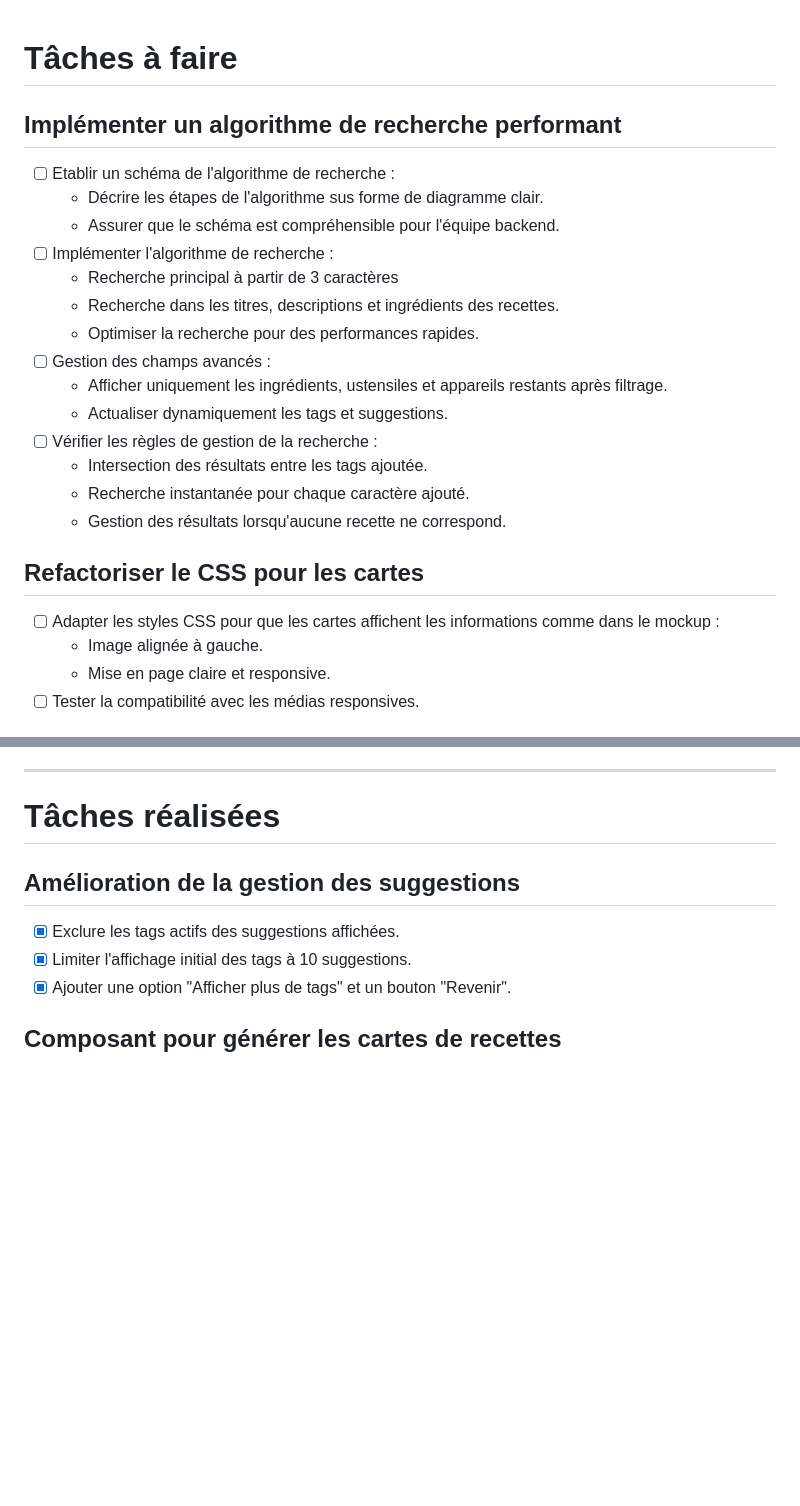
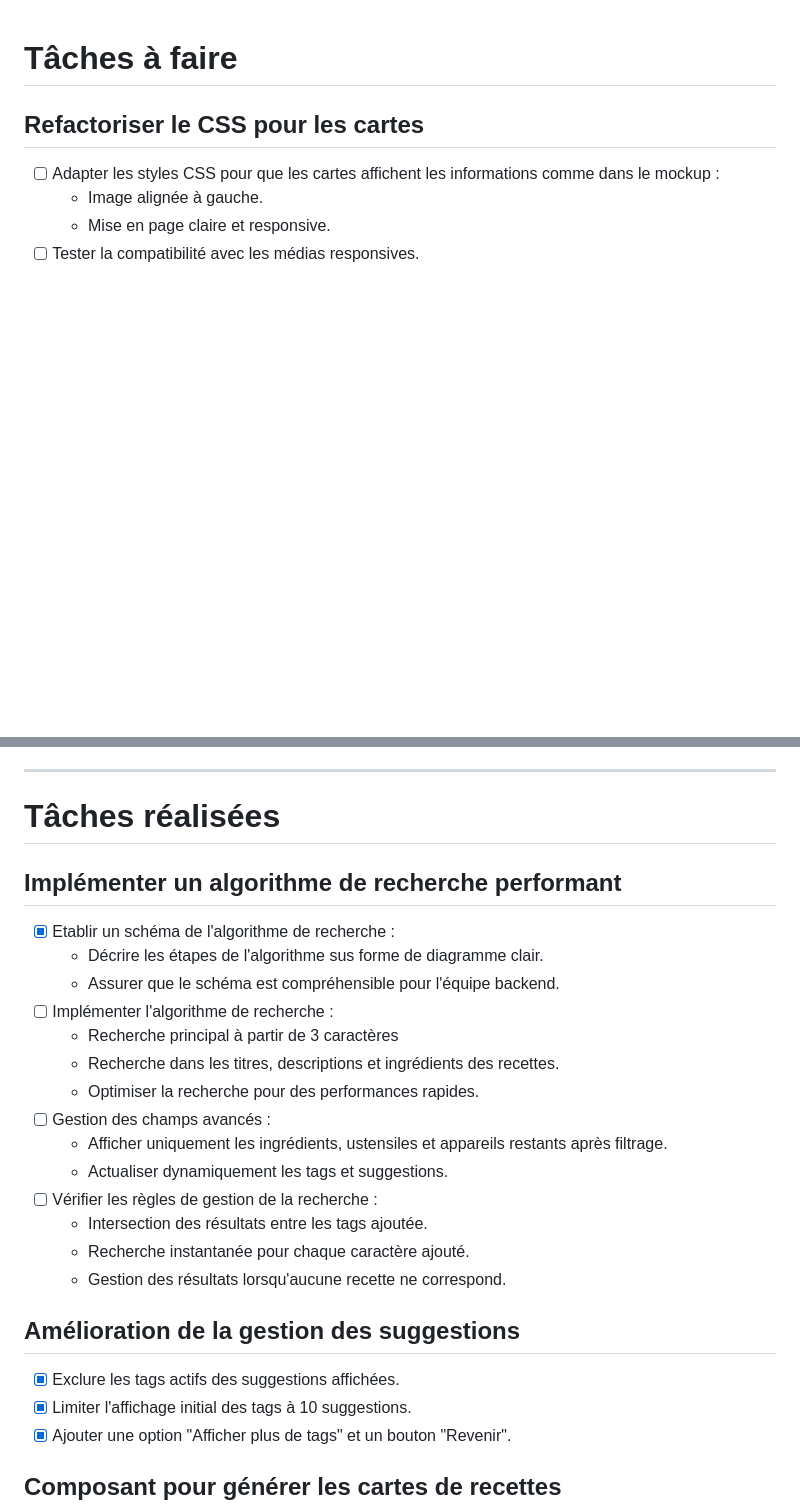
Before and after one commit to PavelDelhomme/sup-de-cuisine, a Markdown page: taches_projet.md, 2 parts joined by grey strips. Rendered like a GitHub page; blank space fills up the shorter version.

```diff
--- a/taches_projet.md
+++ b/taches_projet.md
@@ -1,20 +1,5 @@
 # Tâches à faire
 
-## Implémenter un algorithme de recherche performant
-- [ ] Etablir un schéma de l'algorithme de recherche :
-  - Décrire les étapes de l'algorithme sus forme de diagramme clair.
-  - Assurer que le schéma est compréhensible pour l'équipe backend.
-- [ ] Implémenter l'algorithme de recherche :
-  - Recherche principal à partir de 3 caractères
-  - Recherche dans les titres, descriptions et ingrédients des recettes.
-  - Optimiser la recherche pour des performances rapides.
-- [ ] Gestion des champs avancés :
-  - Afficher uniquement les ingrédients, ustensiles et appareils restants après filtrage.
-  - Actualiser dynamiquement les tags et suggestions.
-- [ ] Vérifier les règles de gestion de la recherche :
-  - Intersection des résultats entre les tags ajoutée.
-  - Recherche instantanée pour chaque caractère ajouté.
-  - Gestion des résultats lorsqu'aucune recette ne correspond.
 
 ## Refactoriser le CSS pour les cartes
 - [ ] Adapter les styles CSS pour que les cartes affichent les informations comme dans le mockup :
@@ -37,6 +22,22 @@
 ---
 
 # Tâches réalisées
+
+## Implémenter un algorithme de recherche performant
+- [x] Etablir un schéma de l'algorithme de recherche :
+  - Décrire les étapes de l'algorithme sus forme de diagramme clair.
+  - Assurer que le schéma est compréhensible pour l'équipe backend.
+- [ ] Implémenter l'algorithme de recherche :
+  - Recherche principal à partir de 3 caractères
+  - Recherche dans les titres, descriptions et ingrédients des recettes.
+  - Optimiser la recherche pour des performances rapides.
+- [ ] Gestion des champs avancés :
+  - Afficher uniquement les ingrédients, ustensiles et appareils restants après filtrage.
+  - Actualiser dynamiquement les tags et suggestions.
+- [ ] Vérifier les règles de gestion de la recherche :
+  - Intersection des résultats entre les tags ajoutée.
+  - Recherche instantanée pour chaque caractère ajouté.
+  - Gestion des résultats lorsqu'aucune recette ne correspond.
 
 ## Amélioration de la gestion des suggestions
 - [x] Exclure les tags actifs des suggestions affichées.
```
Also changed, not shown: README.md (+24 -0 lines), journal_de_corrections.md (+6 -0 lines), algo_recherche.png (added), 2 other files.
